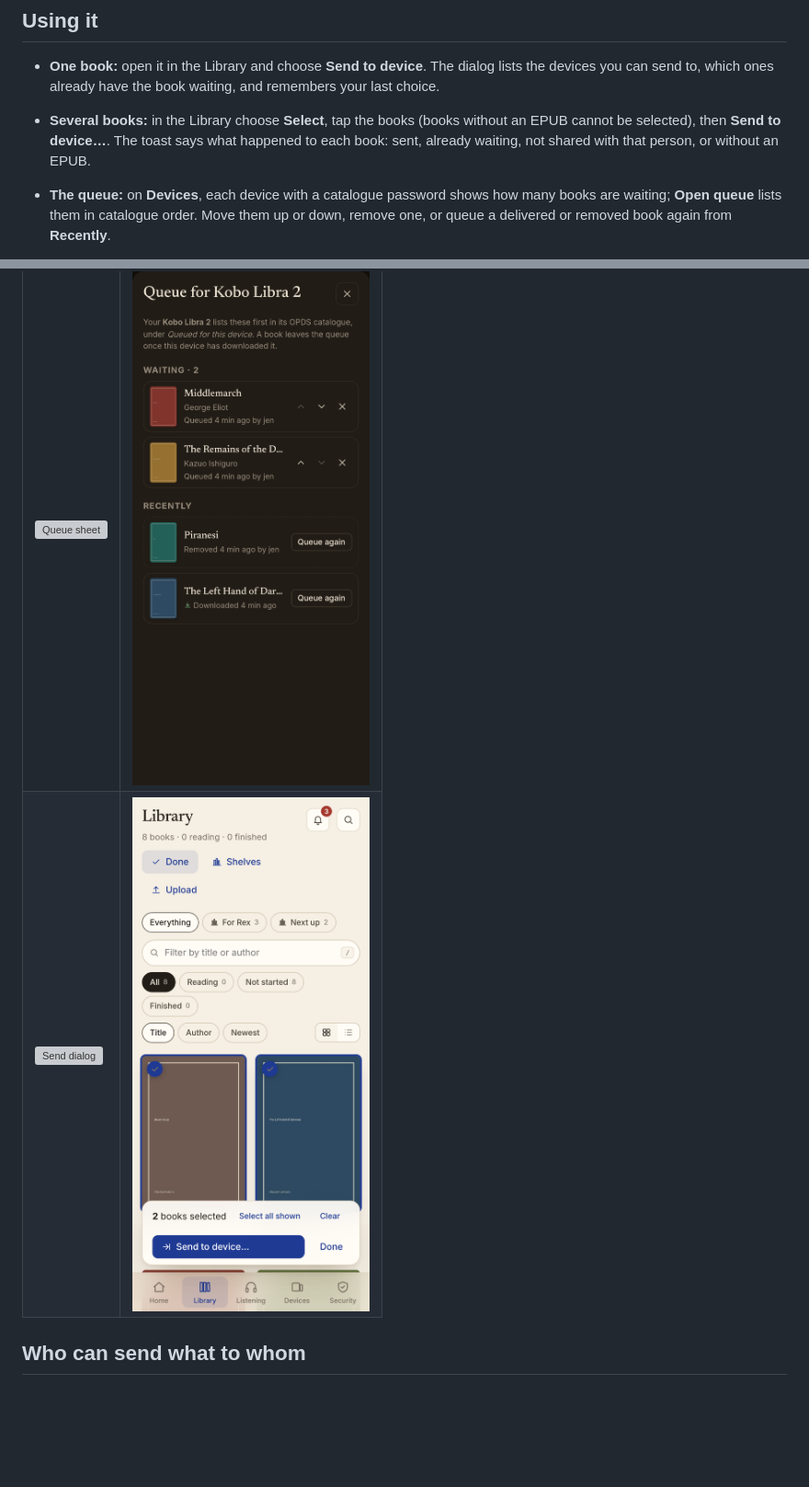
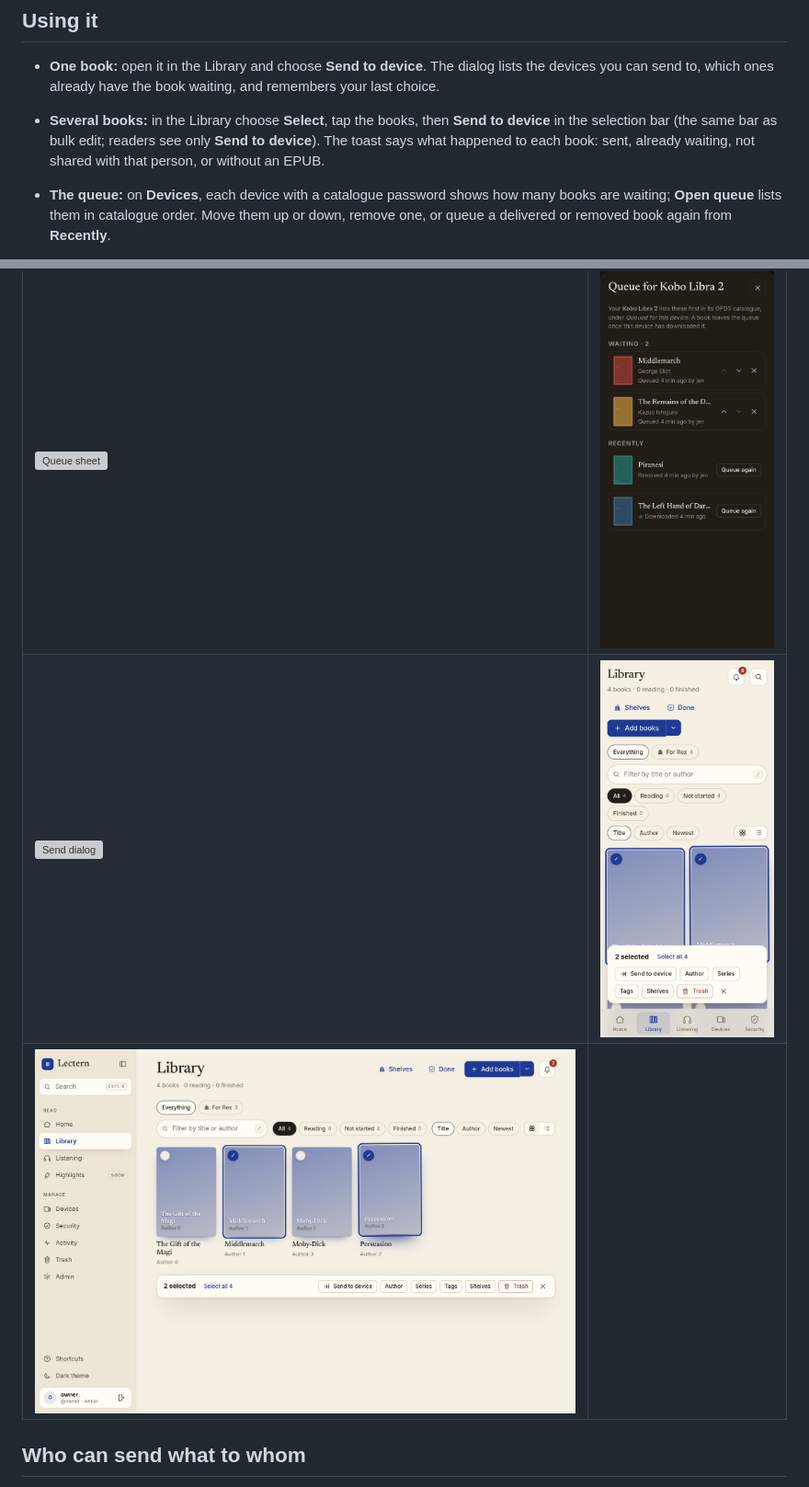
Before and after one commit to jeninh/lectern, a Markdown page: docs/device-queues.md, 2 parts joined by grey strips. Shown at 92% size. GitHub-like rendering; pictures changed too: docs/screenshots/m5-queues-library-select-mobile.png, docs/screenshots/m5-queues-library-select.png; blank space fills up the shorter version; grey boxes are pictures that could not be loaded.

Commit message:
Docs: refresh Library selection screenshots for the merged bulk bar
Send to device now lives in add & edit books' selection bar; readers see only Send.

Amp-Thread-ID: https://ampcode.com/threads/T-01a15b80-ab6f-77a3-8ac4-0e24da7dde07
Co-authored-by: Jenin Henin <jenin@hackclub.com>

```diff
--- a/docs/device-queues.md
+++ b/docs/device-queues.md
@@ -12,9 +12,10 @@ pull, so the queue is just a personal shelf for one catalogue password.
 - **One book:** open it in the Library and choose **Send to device**. The dialog lists the
   devices you can send to, which ones already have the book waiting, and remembers your last
   choice.
-- **Several books:** in the Library choose **Select**, tap the books (books without an EPUB
-  cannot be selected), then **Send to device…**. The toast says what happened to each book:
-  sent, already waiting, not shared with that person, or without an EPUB.
+- **Several books:** in the Library choose **Select**, tap the books, then **Send to device**
+  in the selection bar (the same bar as bulk edit; readers see only **Send to device**). The
+  toast says what happened to each book: sent, already waiting, not shared with that person,
+  or without an EPUB.
 - **The queue:** on **Devices**, each device with a catalogue password shows how many books
   are waiting; **Open queue** lists them in catalogue order. Move them up or down, remove one,
   or queue a delivered or removed book again from **Recently**.
@@ -31,6 +32,7 @@ pull, so the queue is just a personal shelf for one catalogue password.
 | --- | --- |
 | ![Queue sheet](screenshots/m5-queues-sheet.png) | ![Queue sheet on a phone](screenshots/m5-queues-sheet-mobile-dark.png) |
 | ![Send dialog](screenshots/m5-queues-send-dialog.png) | ![Selecting books on a phone](screenshots/m5-queues-library-select-mobile.png) |
+| ![Selecting books: Send to device in the bulk bar](screenshots/m5-queues-library-select.png) | |
 
 ## Who can send what to whom
 
```
